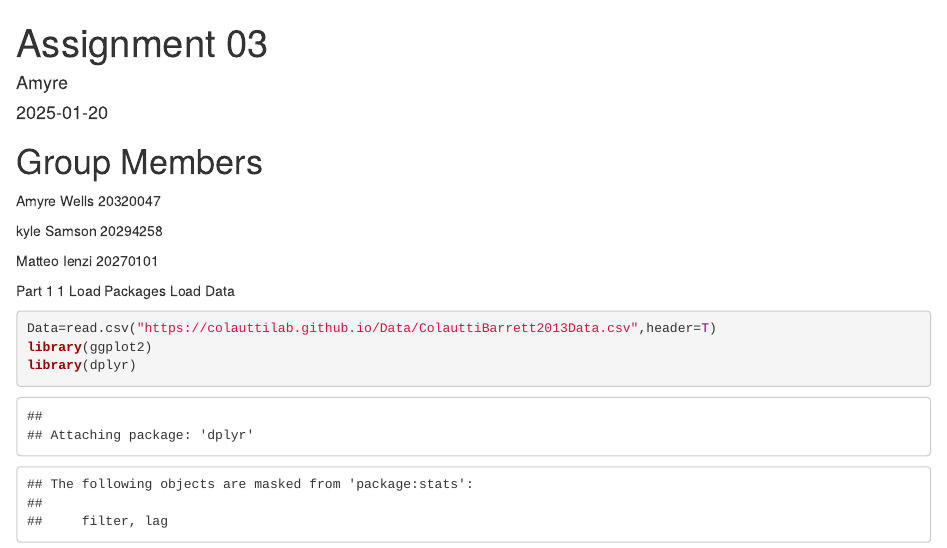
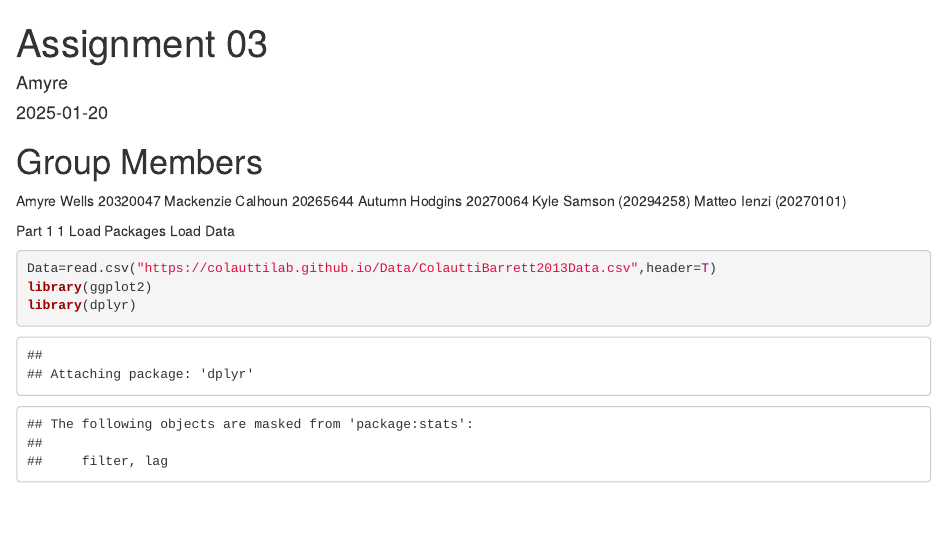
Before and after one commit to amyrewells/biol432_As03, an R Markdown document (Assignment 03.Rmd): the page in a window 1100 px wide, from its top. Rendered offline with R 4.5, knitr and Pandoc, with nearby package versions.

Commit message:
Added names and numbers

```diff
--- a/Assignment 03.Rmd
+++ b/Assignment 03.Rmd
@@ -8,10 +8,10 @@ output: html_document
 # Group Members
 
 Amyre Wells 20320047
-
-kyle Samson 20294258
-
-Matteo Ienzi 20270101
+Mackenzie Calhoun 20265644
+Autumn Hodgins 20270064
+Kyle Samson (20294258)
+Matteo Ienzi (20270101)
 
 
 Part 1
```
